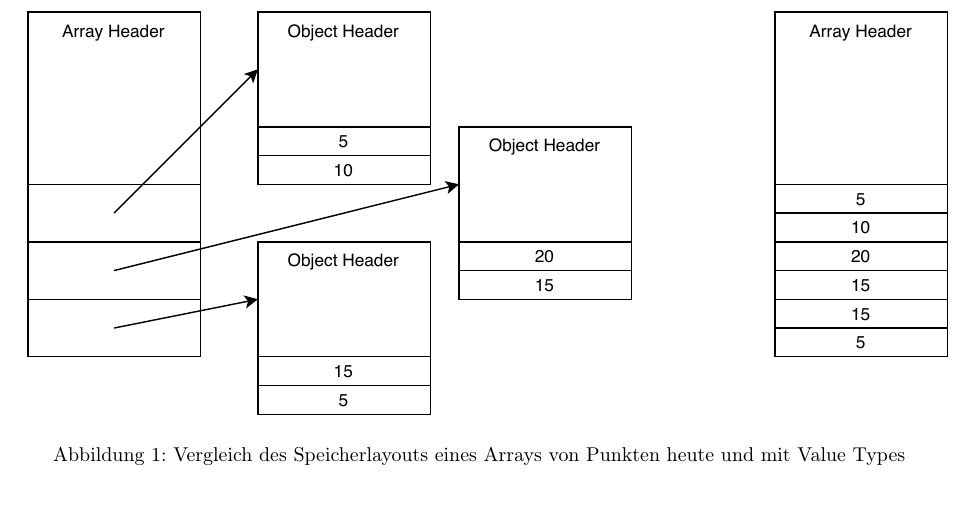
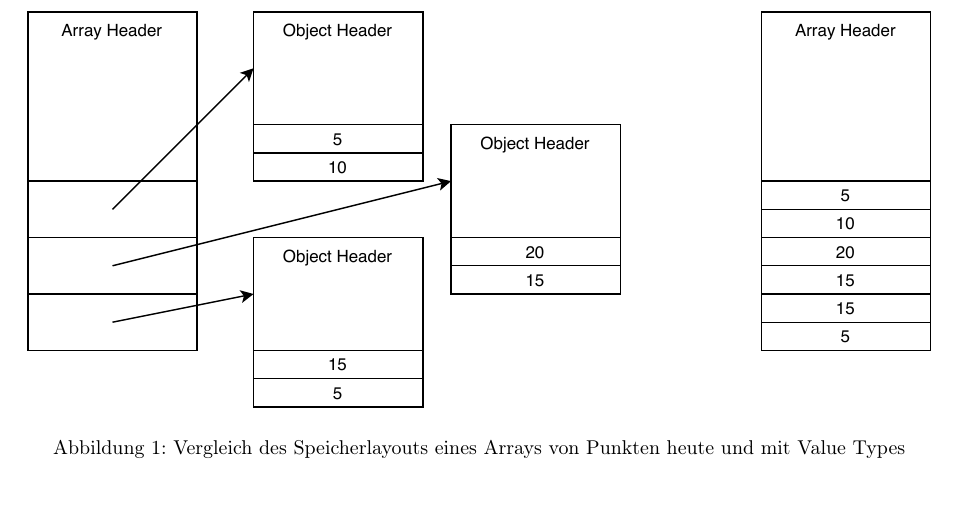
Before and after one commit to Clashsoft/Seminar-Valhalla, a LaTeX document (src/main.tex, which reads src/valhalla.tex): part of page 4 of 7, cut so that both start at the same text. Compiled offline with pdfLaTeX.

Commit message:
Fit figure to text width

```diff
--- a/src/valhalla.tex
+++ b/src/valhalla.tex
@@ -159,7 +159,7 @@ Die Höhe der Rechtecke mit Zahlen entspricht hier $\SI{4}{\byte}$.
 
 \begin{figure}
     \centering
-    \includegraphics{img/memory-usage.pdf}
+    \includegraphics[width=\textwidth]{img/memory-usage.pdf}
     \caption{Vergleich des Speicherlayouts eines Arrays von Punkten heute und mit Value Types}
     \label{fig:memory-usage}
 \end{figure}
```
